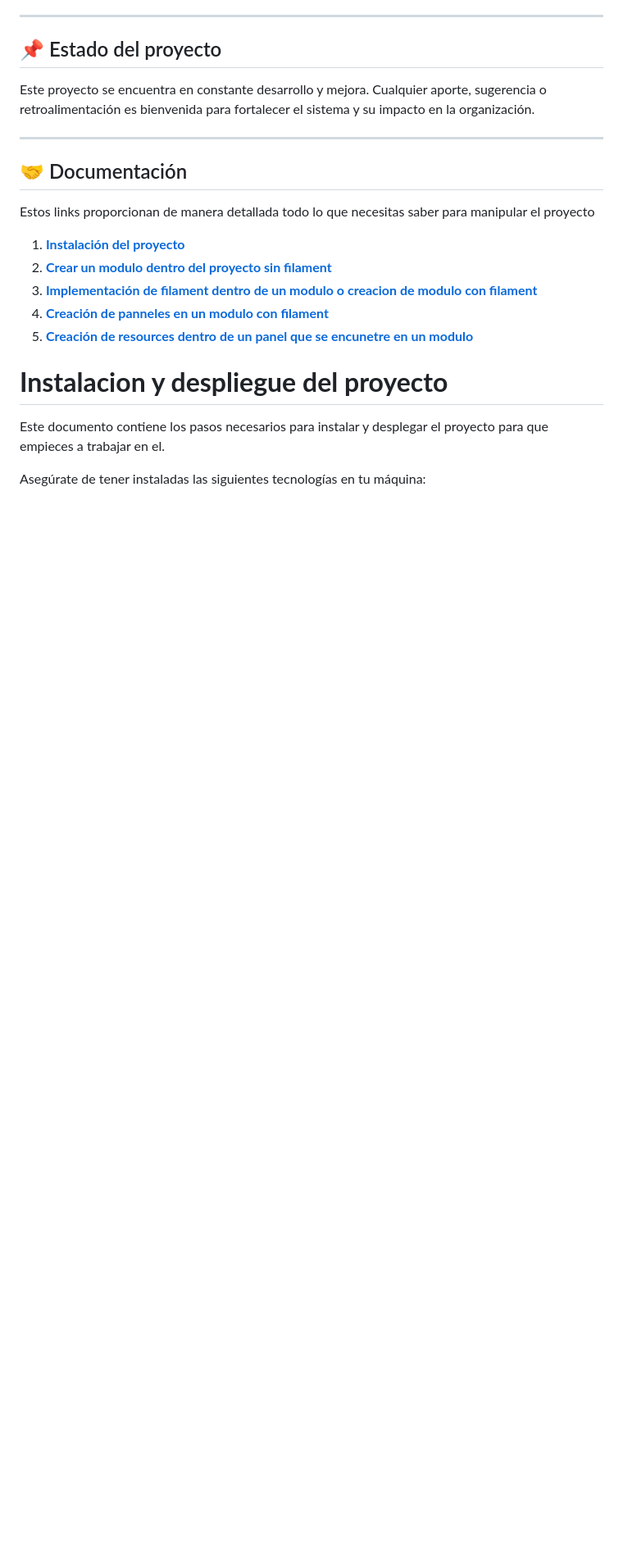
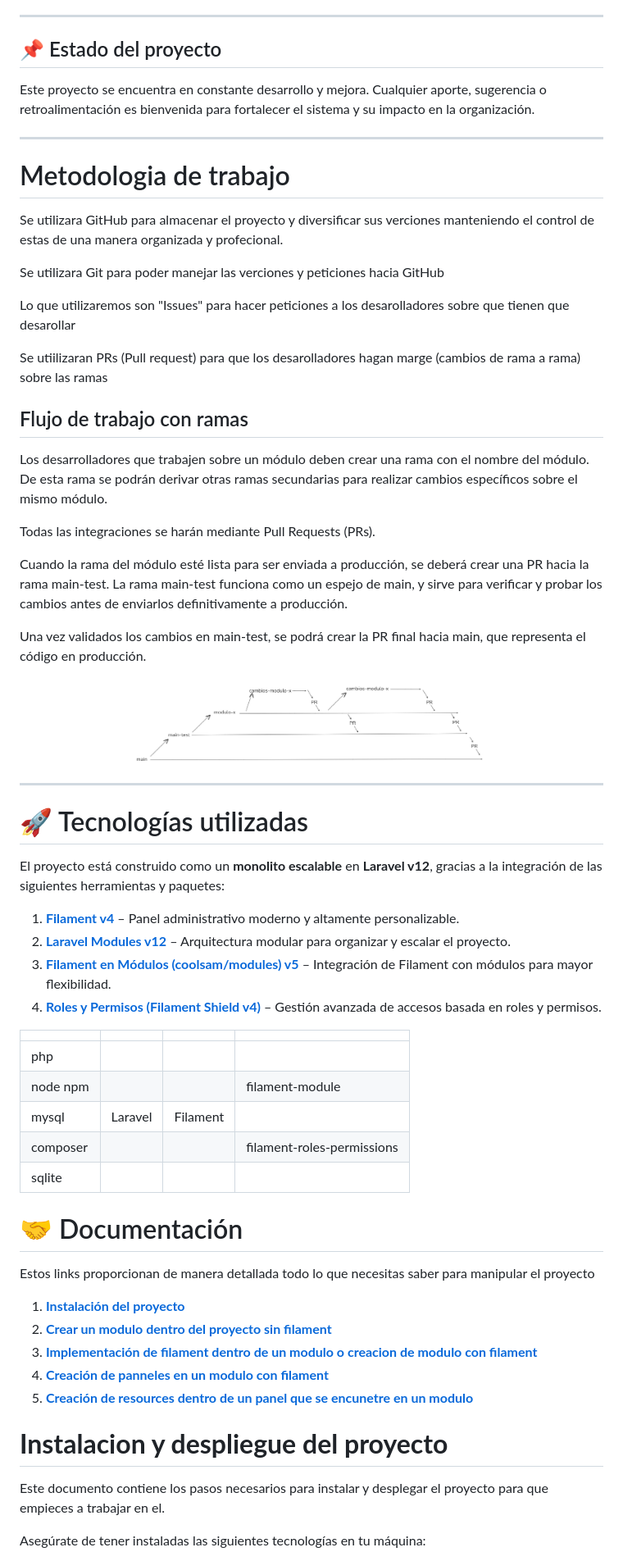
Before and after one commit to Andres020Mi/CEFAEMPRESA-ERP, a Markdown page: README.md, the part around the change printed below. Shown: that part at 82% size. Rendered like a GitHub page; pictures changed too: documentacion/img/flujo-trabajo.png (added); blank space fills up the shorter version.

Commit message:
actualizacion en documentacion

```diff
--- a/README.md
+++ b/README.md
@@ -39,7 +29,58 @@ Este proyecto se encuentra en constante desarrollo y mejora. Cualquier aporte, s
 
 ---
 
-## 🤝 Documentación
+# Metodologia de trabajo
+
+Se utilizara GitHub para almacenar el proyecto y diversificar sus verciones manteniendo el control de estas
+de una manera organizada y profecional.
+
+Se utilizara Git para poder manejar las verciones y peticiones hacia GitHub
+
+Lo que utilizaremos son "Issues" para hacer peticiones a los desarolladores sobre que tienen que desarollar
+
+Se utiilizaran PRs (Pull request) para que los desarolladores hagan marge (cambios de rama a rama) sobre las ramas
+
+
+## Flujo de trabajo con ramas
+
+Los desarrolladores que trabajen sobre un módulo deben crear una rama con el nombre del módulo.
+De esta rama se podrán derivar otras ramas secundarias para realizar cambios específicos sobre el mismo módulo.
+
+Todas las integraciones se harán mediante Pull Requests (PRs).
+
+Cuando la rama del módulo esté lista para ser enviada a producción, se deberá crear una PR hacia la rama main-test.
+La rama main-test funciona como un espejo de main, y sirve para verificar y probar los cambios antes de enviarlos definitivamente a producción.
+
+Una vez validados los cambios en main-test, se podrá crear la PR final hacia main, que representa el código en producción.
+
+
+<p align="center">
+  <img src="./documentacion/img/flujo-trabajo.png" alt="Logo" width="60%" style="border-radius: 20%;"/>
+</p>
+
+
+---
+
+# 🚀 Tecnologías utilizadas
+
+El proyecto está construido como un **monolito escalable** en **Laravel v12**, gracias a la integración de las siguientes herramientas y paquetes:
+
+1. **[Filament v4](https://github.com/filamentphp/filament)** – Panel administrativo moderno y altamente personalizable.
+2. **[Laravel Modules v12](https://github.com/nWidart/laravel-modules)** – Arquitectura modular para organizar y escalar el proyecto.
+3. **[Filament en Módulos (coolsam/modules) v5](https://github.com/savannabits/filament-modules/blob/main/README.md)** – Integración de Filament con módulos para mayor flexibilidad.
+4. **[Roles y Permisos (Filament Shield v4)](https://github.com/bezhanSalleh/filament-shield)** – Gestión avanzada de accesos basada en roles y permisos.
+
+
+|               |          |          |                              |
+|---------------|----------|----------|------------------------------|
+| php           |          |          |                              |
+| node npm      |          |          |  filament-module             |
+| mysql         | Laravel  | Filament |                              |
+| composer      |          |          |  filament-roles-permissions  |
+| sqlite        |          |          |                              |
+
+
+# 🤝 Documentación
 
 Estos links proporcionan de manera detallada todo lo que necesitas saber para manipular el proyecto
 
```
Also changed, not shown: other parts of README.md (+2 -12 lines).
